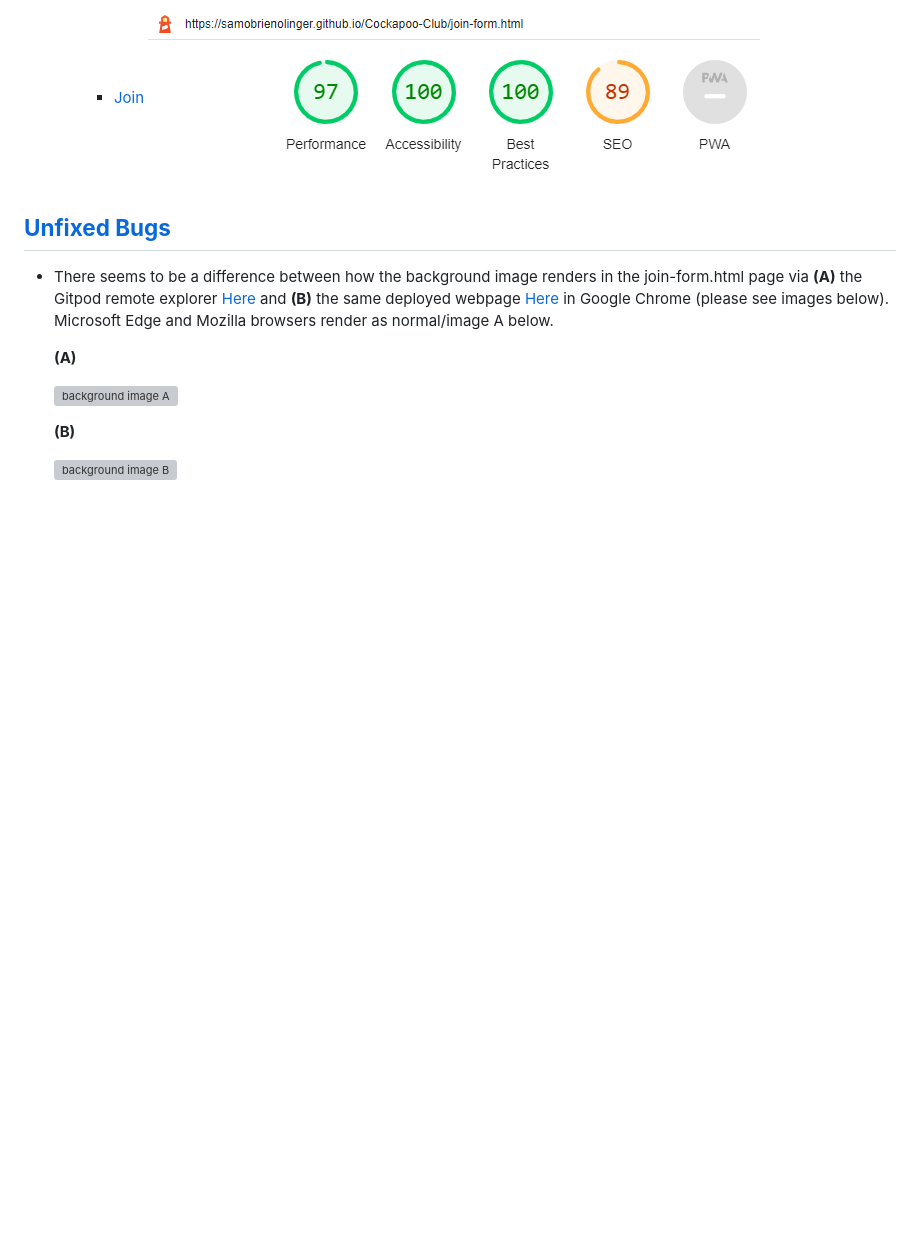
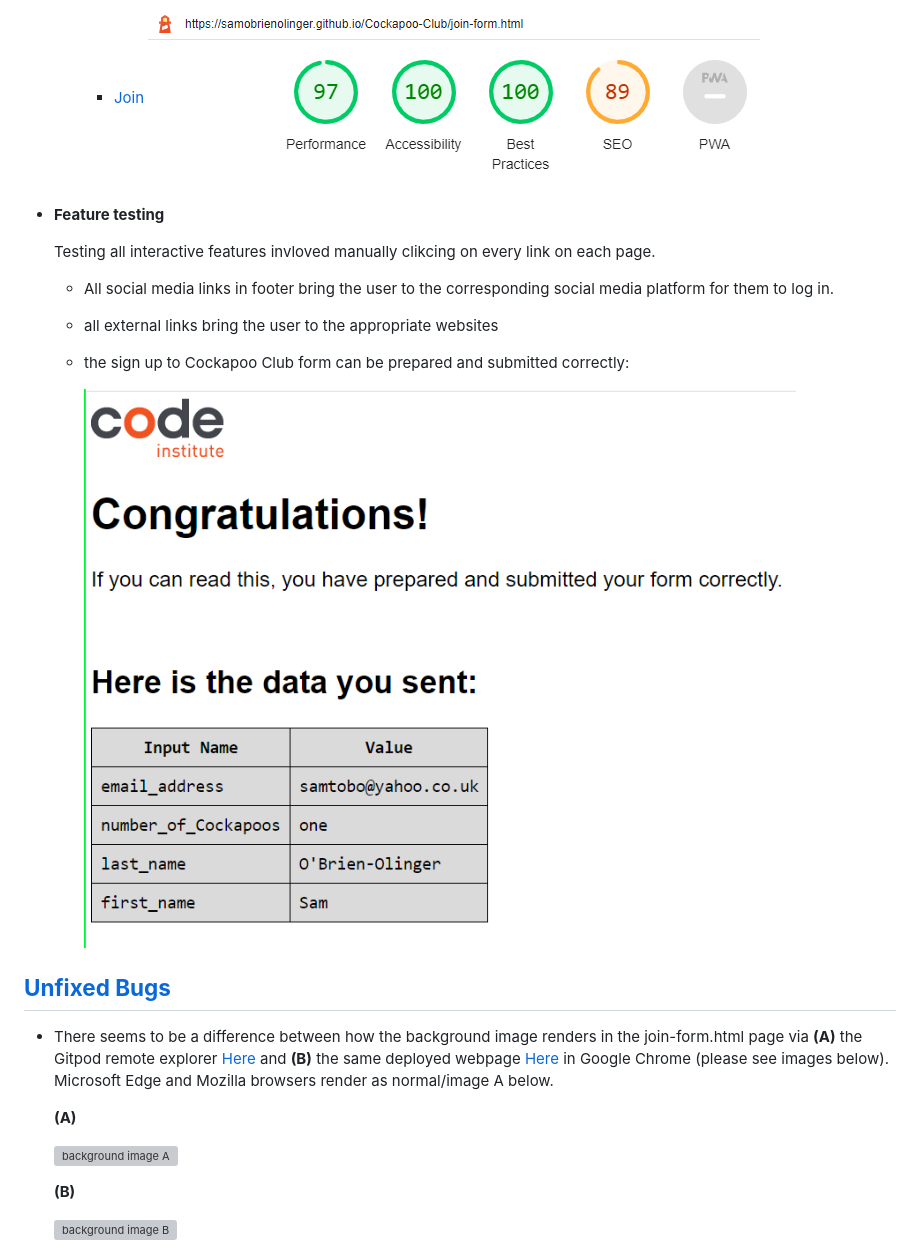
Before and after one commit to SamOBrienOlinger/PP4, a Markdown page: README.md, the part around the change printed below. GitHub-like rendering; pictures changed too: assets/README.md-images/README.md-sign-up-form-valid.png (added); blank space fills up the shorter version; grey boxes are pictures that could not be loaded.

```diff
--- a/README.md
+++ b/README.md
@@ -318,6 +318,15 @@ Alternatively, once you have found the project repository in Github, you can cli
       * [Join](#join)
         ![Join Cockapoo CLub page](assets/README.md-images/README.md-join-html-Desktop-lighthouse-.png)
 
+  - **Feature testing**
+
+    Testing all interactive features invloved manually clikcing on every link on each page.
+
+    - All social media links in footer bring the user to the corresponding social media platform for them to log in.
+    - all external links bring the user to the appropriate websites
+    - the sign up to Cockapoo Club form can be prepared and submitted correctly:
+
+      ![sign up form](assets/README.md-images/README.md-sign-up-form-valid.png)
 
 ## **[Unfixed Bugs](#unfixed-bugs)**
 
```
Also changed, not shown: other parts of README.md (+1 -1 lines), assets/README.md-images/README.md-map-supports-opening-hours.png (added).
